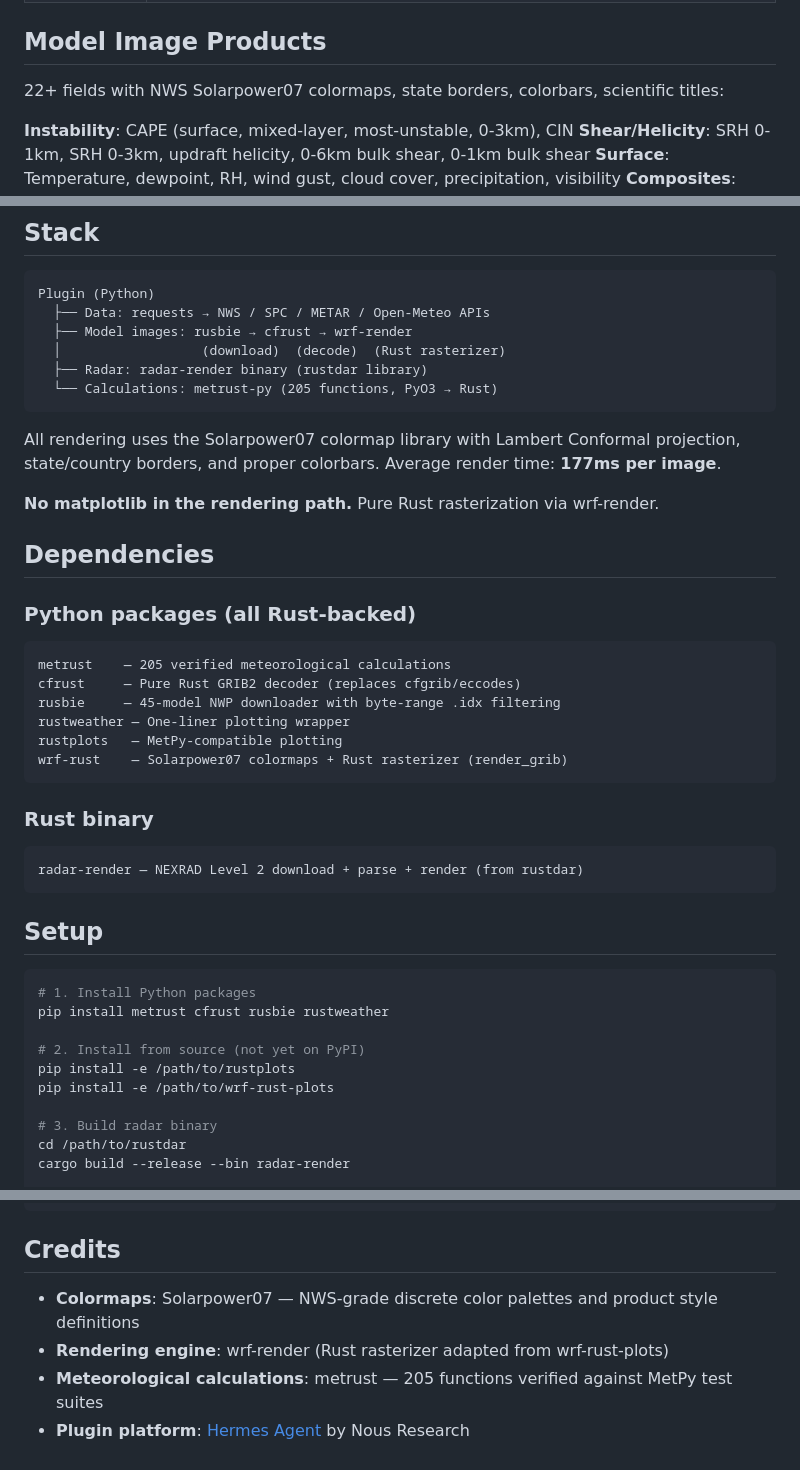
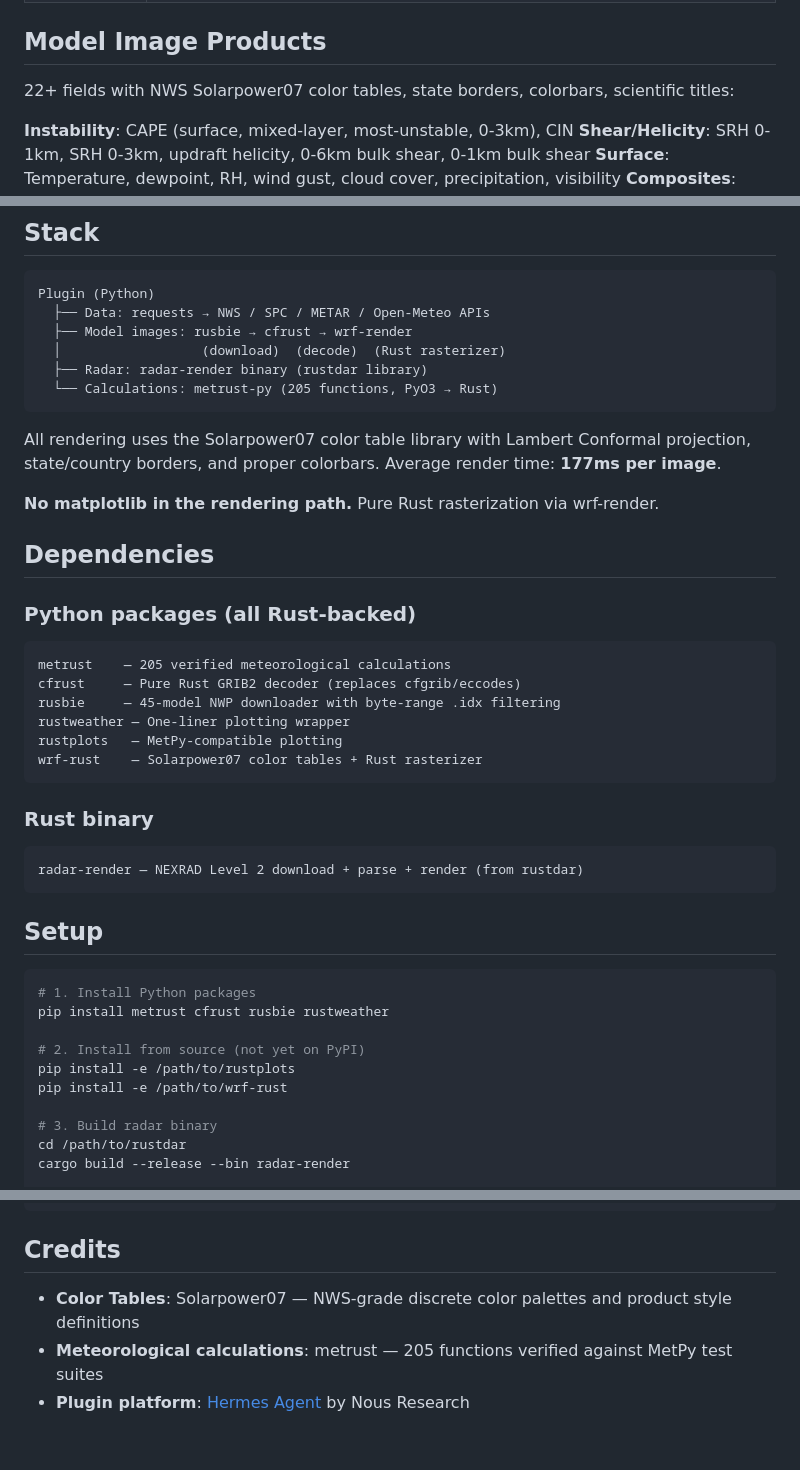
Before and after one commit to FahrenheitResearch/hermes-weather-plugin, a Markdown page: README.md, 3 parts joined by grey strips. Drawn GitHub-style.

Commit message:
fix: color tables terminology, remove private repo references
- Changed "Colormaps" to "Color Tables" throughout (per Solarpower07's preference)
- Removed wrf-rust-plots references (private repo)
- Updated Credits section

Co-Authored-By: Claude Opus 4.6 (1M context) <noreply@anthropic.com>

````diff
--- a/README.md
+++ b/README.md
@@ -40,7 +40,7 @@ Ask Hermes natural language weather questions and it calls the right tools:
 
 ## Model Image Products
 
-22+ fields with NWS Solarpower07 colormaps, state borders, colorbars, scientific titles:
+22+ fields with NWS Solarpower07 color tables, state borders, colorbars, scientific titles:
 
 **Instability**: CAPE (surface, mixed-layer, most-unstable, 0-3km), CIN
 **Shear/Helicity**: SRH 0-1km, SRH 0-3km, updraft helicity, 0-6km bulk shear, 0-1km bulk shear
@@ -83,7 +83,7 @@ Plugin (Python)
   └── Calculations: metrust-py (205 functions, PyO3 → Rust)
 ```
 
-All rendering uses the Solarpower07 colormap library with Lambert Conformal projection, state/country borders, and proper colorbars. Average render time: **177ms per image**.
+All rendering uses the Solarpower07 color table library with Lambert Conformal projection, state/country borders, and proper colorbars. Average render time: **177ms per image**.
 
 **No matplotlib in the rendering path.** Pure Rust rasterization via wrf-render.
 
@@ -96,7 +96,7 @@ cfrust     — Pure Rust GRIB2 decoder (replaces cfgrib/eccodes)
 rusbie     — 45-model NWP downloader with byte-range .idx filtering
 rustweather — One-liner plotting wrapper
 rustplots   — MetPy-compatible plotting
-wrf-rust    — Solarpower07 colormaps + Rust rasterizer (render_grib)
+wrf-rust    — Solarpower07 color tables + Rust rasterizer
 ```
 
 ### Rust binary
@@ -112,7 +112,7 @@ pip install metrust cfrust rusbie rustweather
 
 # 2. Install from source (not yet on PyPI)
 pip install -e /path/to/rustplots
-pip install -e /path/to/wrf-rust-plots
+pip install -e /path/to/wrf-rust
 
 # 3. Build radar binary
 cd /path/to/rustdar
@@ -155,7 +155,6 @@ export RADAR_RENDER_PATH=/path/to/radar-render
 
 ## Credits
 
-- **Colormaps**: Solarpower07 — NWS-grade discrete color palettes and product style definitions
-- **Rendering engine**: wrf-render (Rust rasterizer adapted from wrf-rust-plots)
+- **Color Tables**: Solarpower07 — NWS-grade discrete color palettes and product style definitions
 - **Meteorological calculations**: metrust — 205 functions verified against MetPy test suites
 - **Plugin platform**: [Hermes Agent](https://github.com/NousResearch/hermes-agent) by Nous Research
````
